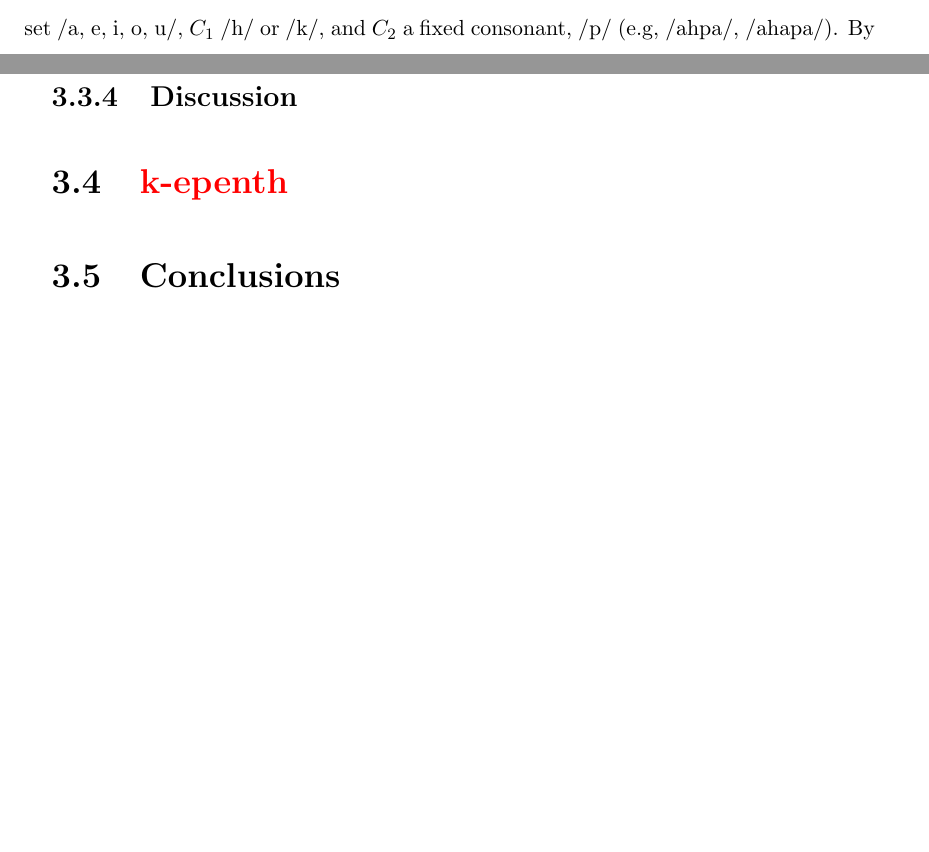
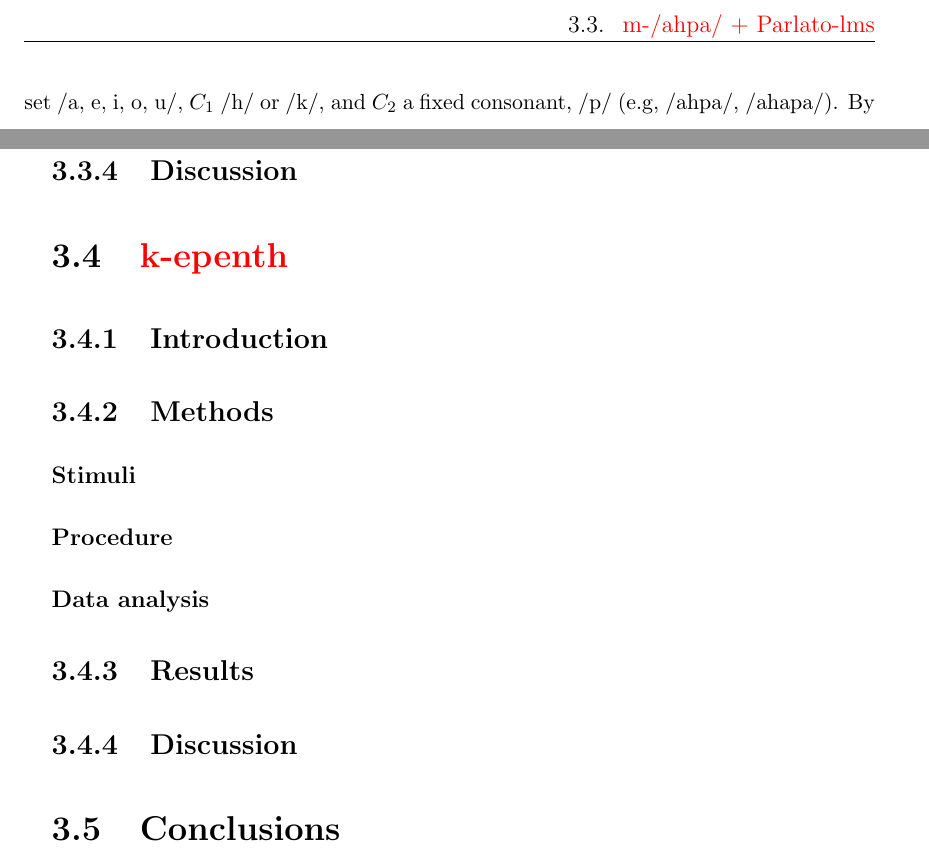
Before and after one commit to agr-ita/epen-thesis, a LaTeX thesis (main.tex, which reads chapters/chapter03.tex): two parts of pages 65 and 66 of 94, joined at a grey line, cut at the place of the change, the shorter picture padded with empty space. Compiled offline with pdfLaTeX.

Commit message:
Ch3: changed structure

```diff
--- a/chapters/chapter03.tex
+++ b/chapters/chapter03.tex
@@ -160,7 +160,15 @@ In this section, we investigate the type of phonotactic information used by Japa
 %%%%%%%%%%%%
 
 \section{{\color{red}k-epenth}} \label{3-k-epenth}
+\subsection{Introduction}
+\subsection{Methods}
+\subsubsection{Stimuli}
 
+\subsubsection{Procedure}
+
+\subsubsection{Data analysis}
+\subsection{Results}
+\subsection{Discussion}
 %%%%%%%%%%%%%%%%%%%%%%%%%%%
 % Chapter mini-discussion %
 %%%%%%%%%%%%%%%%%%%%%%%%%%%
```
Also changed, not shown: main.pdf, chapters/chapter03.tex (18 more changed lines), 4 other files.
